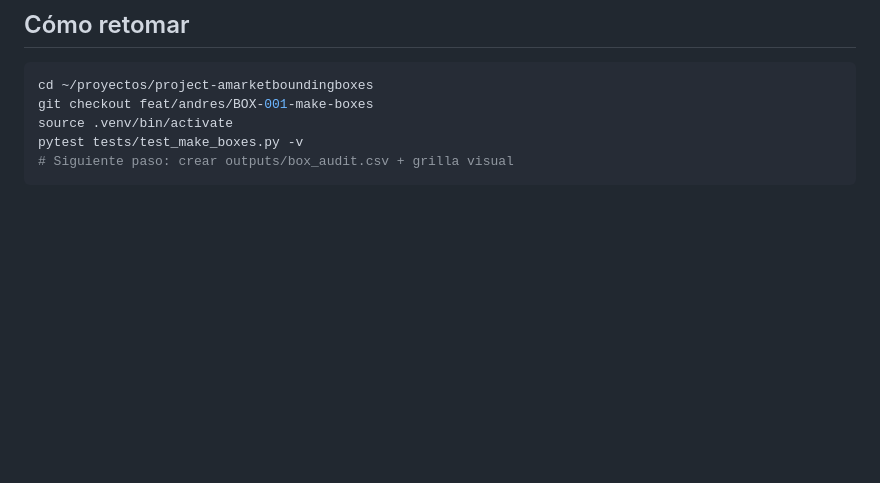
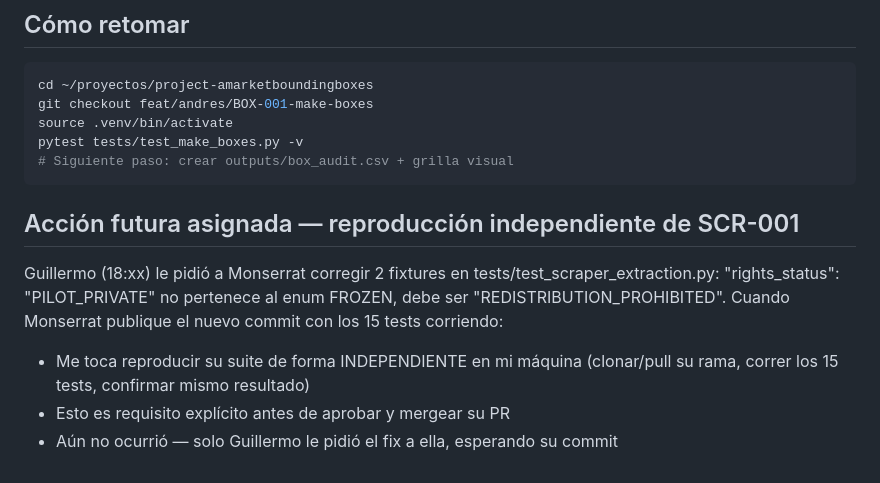
Before and after one commit to guillermocarvajalvaca-dev/project-amarketboundingboxes, a Markdown page: docs/evidence/BOX-001_STATUS.md, the part around the change. Drawn GitHub-style; blank space fills up the shorter version.

Commit message:
docs: registrar tarea futura de reproducción independiente para SCR-001

````diff
--- a/docs/evidence/BOX-001_STATUS.md
+++ b/docs/evidence/BOX-001_STATUS.md
@@ -96,3 +96,13 @@ source .venv/bin/activate
 pytest tests/test_make_boxes.py -v
 # Siguiente paso: crear outputs/box_audit.csv + grilla visual
 ```
+
+## Acción futura asignada — reproducción independiente de SCR-001
+Guillermo (18:xx) le pidió a Monserrat corregir 2 fixtures en
+tests/test_scraper_extraction.py: "rights_status": "PILOT_PRIVATE" no
+pertenece al enum FROZEN, debe ser "REDISTRIBUTION_PROHIBITED". Cuando
+Monserrat publique el nuevo commit con los 15 tests corriendo:
+- Me toca reproducir su suite de forma INDEPENDIENTE en mi máquina
+  (clonar/pull su rama, correr los 15 tests, confirmar mismo resultado)
+- Esto es requisito explícito antes de aprobar y mergear su PR
+- Aún no ocurrió — solo Guillermo le pidió el fix a ella, esperando su commit
````
